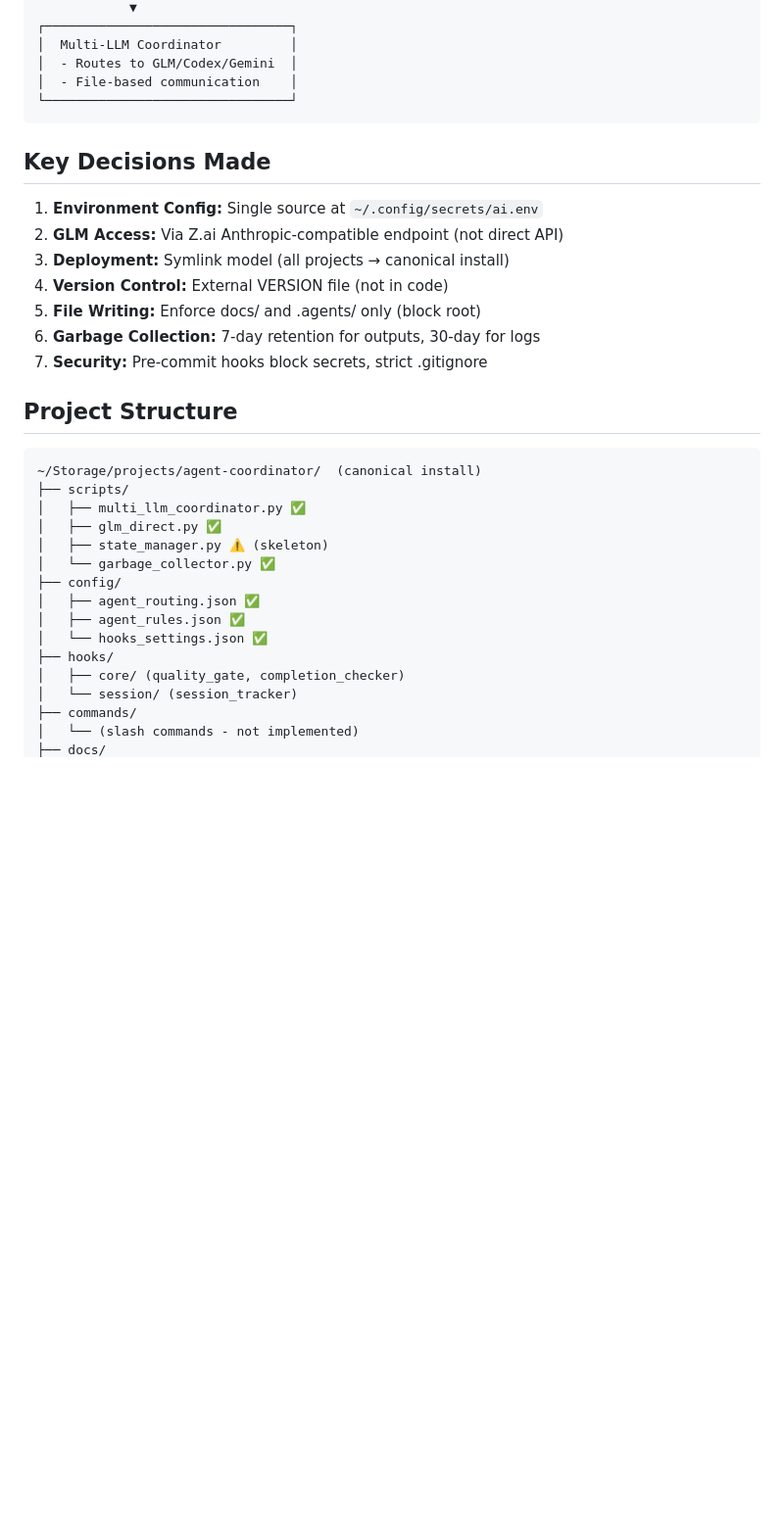
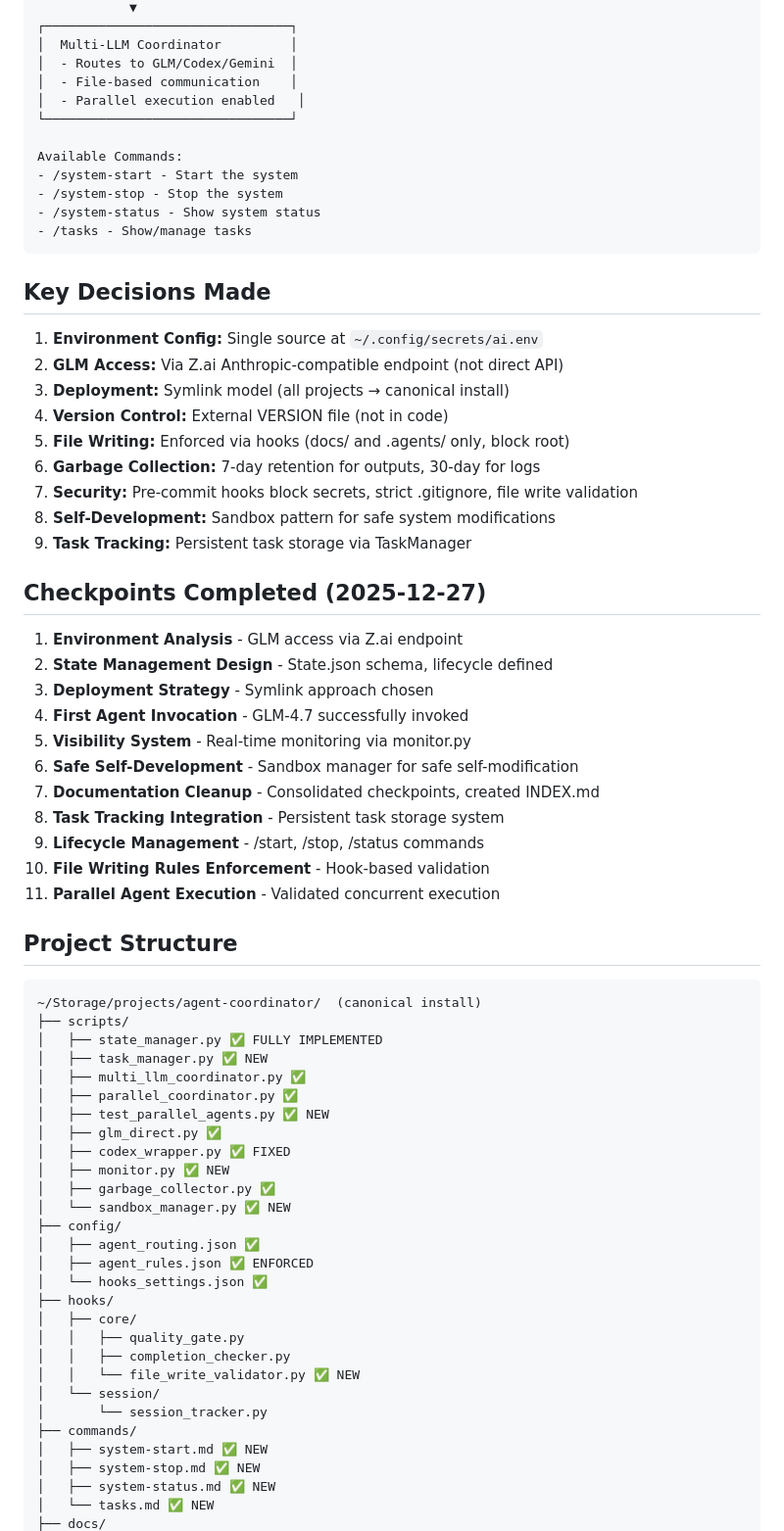
Before and after one commit to CarlosIrineuCosta/agent-system, a Markdown page: docs/tasks_20251226.md, the part around the change printed below. Shown: that part at 98% size. GitHub-like rendering; blank space fills up the shorter version.

````diff
--- a/docs/tasks_20251226.md
+++ b/docs/tasks_20251226.md
@@ -71,7 +68,14 @@ Current Working Pattern:
 │  Multi-LLM Coordinator         │
 │  - Routes to GLM/Codex/Gemini  │
 │  - File-based communication    │
+│  - Parallel execution enabled   │
 └────────────────────────────────┘
+
+Available Commands:
+- /system-start - Start the system
+- /system-stop - Stop the system
+- /system-status - Show system status
+- /tasks - Show/manage tasks
 ```
 
 ## Key Decisions Made
@@ -80,25 +84,54 @@ Current Working Pattern:
 2. **GLM Access:** Via Z.ai Anthropic-compatible endpoint (not direct API)
 3. **Deployment:** Symlink model (all projects → canonical install)
 4. **Version Control:** External VERSION file (not in code)
-5. **File Writing:** Enforce docs/ and .agents/ only (block root)
+5. **File Writing:** Enforced via hooks (docs/ and .agents/ only, block root)
 6. **Garbage Collection:** 7-day retention for outputs, 30-day for logs
-7. **Security:** Pre-commit hooks block secrets, strict .gitignore
+7. **Security:** Pre-commit hooks block secrets, strict .gitignore, file write validation
+8. **Self-Development:** Sandbox pattern for safe system modifications
+9. **Task Tracking:** Persistent task storage via TaskManager
+
+## Checkpoints Completed (2025-12-27)
+
+1. **Environment Analysis** - GLM access via Z.ai endpoint
+2. **State Management Design** - State.json schema, lifecycle defined
+3. **Deployment Strategy** - Symlink approach chosen
+4. **First Agent Invocation** - GLM-4.7 successfully invoked
+5. **Visibility System** - Real-time monitoring via monitor.py
+6. **Safe Self-Development** - Sandbox manager for safe self-modification
+7. **Documentation Cleanup** - Consolidated checkpoints, created INDEX.md
+8. **Task Tracking Integration** - Persistent task storage system
+9. **Lifecycle Management** - /start, /stop, /status commands
+10. **File Writing Rules Enforcement** - Hook-based validation
+11. **Parallel Agent Execution** - Validated concurrent execution
 
 ## Project Structure
 ```
 ~/Storage/projects/agent-coordinator/  (canonical install)
 ├── scripts/
+│   ├── state_manager.py ✅ FULLY IMPLEMENTED
+│   ├── task_manager.py ✅ NEW
 │   ├── multi_llm_coordinator.py ✅
+│   ├── parallel_coordinator.py ✅
+│   ├── test_parallel_agents.py ✅ NEW
 │   ├── glm_direct.py ✅
-│   ├── state_manager.py ⚠️ (skeleton)
-│   └── garbage_collector.py ✅
+│   ├── codex_wrapper.py ✅ FIXED
+│   ├── monitor.py ✅ NEW
+│   ├── garbage_collector.py ✅
+│   └── sandbox_manager.py ✅ NEW
 ├── config/
 │   ├── agent_routing.json ✅
-│   ├── agent_rules.json ✅
+│   ├── agent_rules.json ✅ ENFORCED
 │   └── hooks_settings.json ✅
 ├── hooks/
-│   ├── core/ (quality_gate, completion_checker)
-│   └── session/ (session_tracker)
+│   ├── core/
+│   │   ├── quality_gate.py
+│   │   ├── completion_checker.py
+│   │   └── file_write_validator.py ✅ NEW
+│   └── session/
+│       └── session_tracker.py
 ├── commands/
-│   └── (slash commands - not implemented)
+│   ├── system-start.md ✅ NEW
+│   ├── system-stop.md ✅ NEW
+│   ├── system-status.md ✅ NEW
+│   └── tasks.md ✅ NEW
 ├── docs/
````
Also changed, not shown: other parts of docs/tasks_20251226.md (+49 -49 lines).
